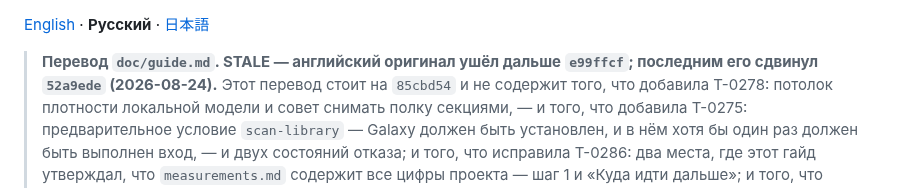
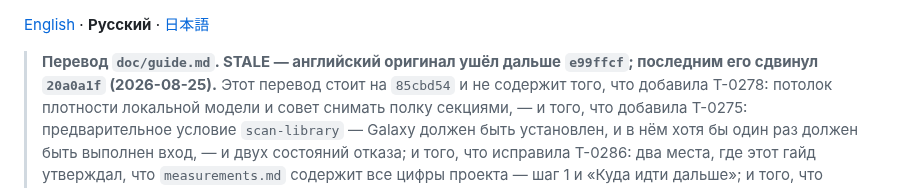
Before and after one commit to shinKatana0/shelfscan, a Markdown page: doc/guide.ru.md, the part around the change. Rendered like a GitHub page.

Commit message:
T-0395: the two guide markers name the commit that last moved the English
Both said the English was last shifted by 52a9ede (2026-08-24). T-0386 moved
doc/guide.md after that, on 2026-08-25, and did not bump them -- so the line
whose whole job is to tell a reader how far behind they are was itself behind.

Only the pointer moves. The "translated from" commit stays at 85cbd54 and both
files stay STALE for everything they were already behind by: T-0386 changed a
code block, which README.md "Translations" never translates, so it landed in
all three guides in one commit and the translations lost nothing by it.

Precedent for the shape: f34cda0, which moved the same field for the same
reason.

```diff
--- a/doc/guide.ru.md
+++ b/doc/guide.ru.md
@@ -1,8 +1,8 @@
 [English](guide.md) · **Русский** · [日本語](guide.ja.md)
 
 > **Перевод `doc/guide.md`. STALE — английский
-> оригинал ушёл дальше `e99ffcf`; последним его сдвинул `52a9ede`
-> (2026-08-24).** Этот перевод стоит на
+> оригинал ушёл дальше `e99ffcf`; последним его сдвинул `20a0a1f`
+> (2026-08-25).** Этот перевод стоит на
 > `85cbd54` и не содержит
 > того, что добавила T-0278: потолок плотности локальной модели и совет
 > снимать полку секциями, — и того, что добавила T-0275: предварительное
```
Also changed, not shown: doc/guide.ja.md (+1 -1 lines).
